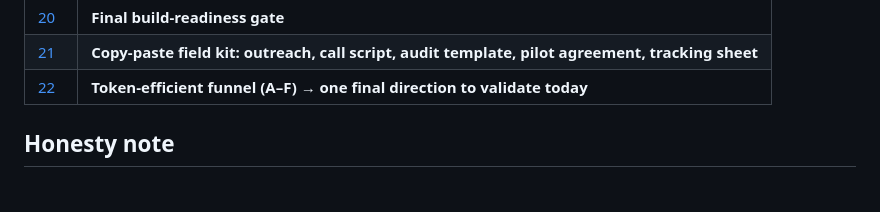
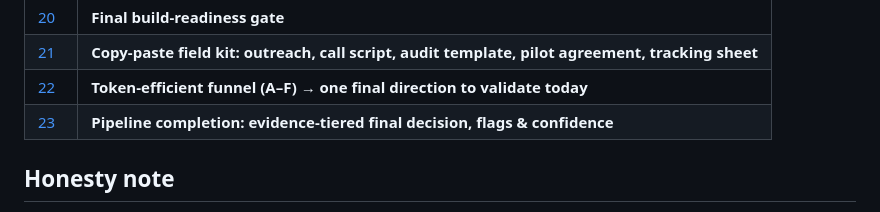
Before and after one commit to mahdiiniknejad/mahdiiniknejad.github.io, a Markdown page: business-validation/README.md, the part around the change. Rendered like a GitHub page.

Commit message:
Complete pipeline: evidence-tiered final synthesis with flags and confidence levels

```diff
--- a/business-validation/README.md
+++ b/business-validation/README.md
@@ -34,6 +34,7 @@ A multi-agent, evidence-based, deliberately pessimistic discovery of the stronge
 | [20](20_build_readiness_gate.md) | **Final build-readiness gate** |
 | [21](21_validation_toolkit.md) | **Copy-paste field kit: outreach, call script, audit template, pilot agreement, tracking sheet** |
 | [22](22_final_funnel_decision.md) | **Token-efficient funnel (A–F) → one final direction to validate today** |
+| [23](23_pipeline_completion_final_synthesis.md) | **Pipeline completion: evidence-tiered final decision, flags & confidence** |
 
 ## Honesty note
 Research sub-agents could not fetch Reddit/G2/Capterra directly (bot-blocked); many quotes are search-snippet-sourced and many dollar magnitudes come from vendors who profit from the pain. **Frequencies and directions are well-corroborated; magnitudes are soft.** Treat this as a rigorous *hypothesis engine* that tells you exactly what to verify with ~20 real customer conversations — not a substitute for them.
```
Also changed, not shown: business-validation/23_pipeline_completion_final_synthesis.md (added, +99 -0 lines).
